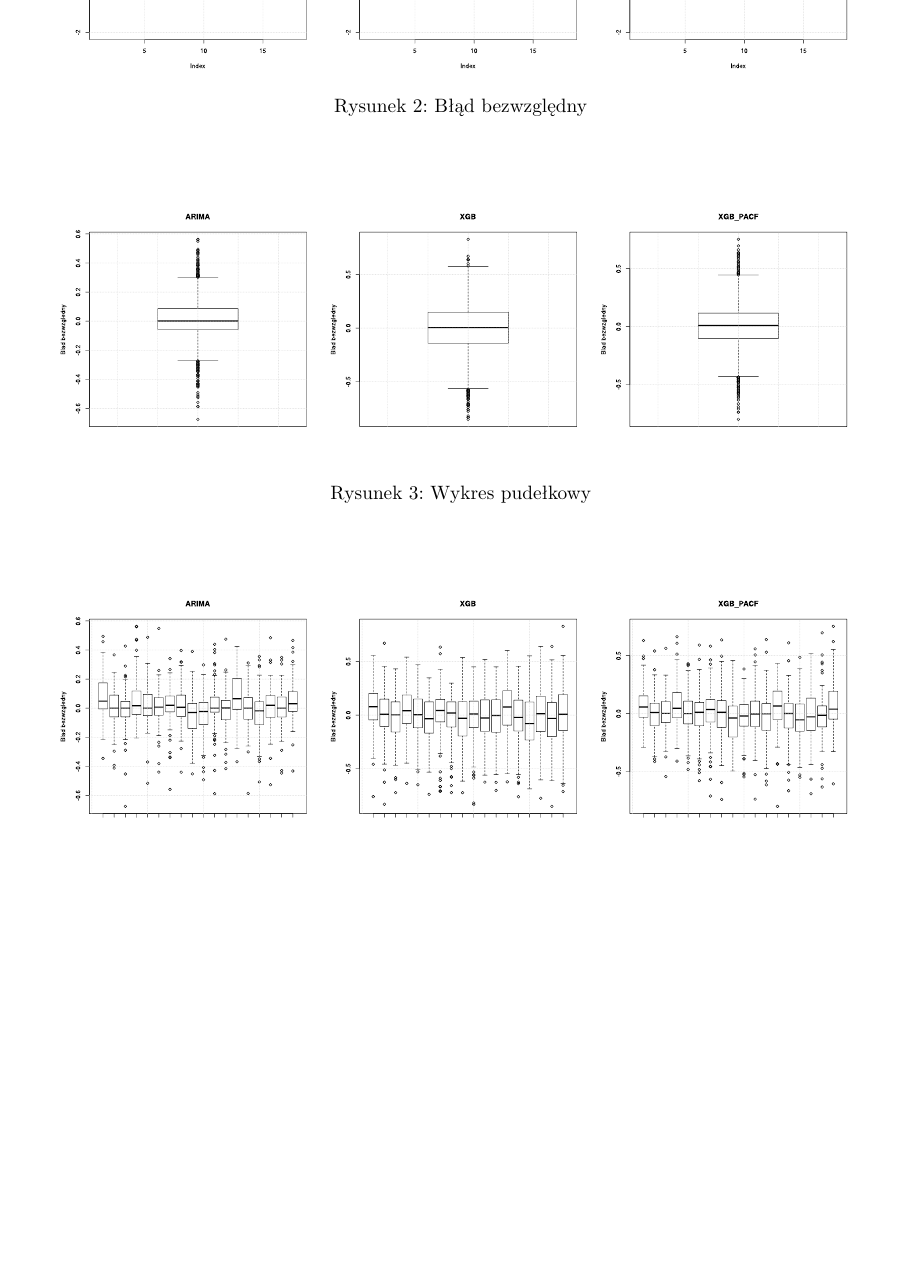
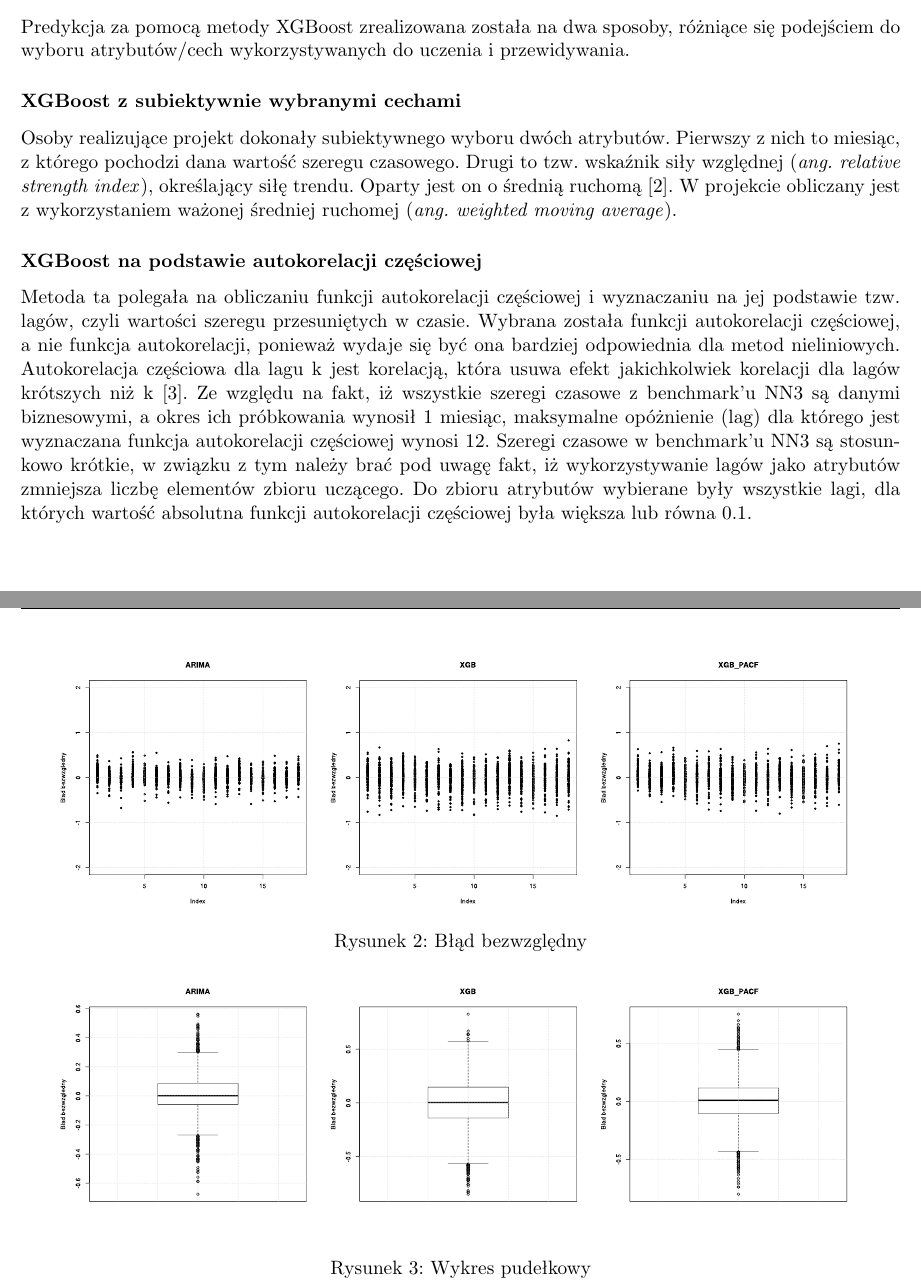
Before and after one commit to lblaszka/MEUM-projekt, a LaTeX document (dokumentacja_koncowa/meum_dokumentacja.tex): part of page 7 of 13 before the commit and two parts of pages 6 and 7 of 13 after it, the two joined at a grey line, cut at the place of the change, the shorter picture padded with empty space. Compiled offline with pdfLaTeX.

Commit message:
Update XGBoost in dokumentacja końcowa.

```diff
--- a/dokumentacja_koncowa/meum_dokumentacja.tex
+++ b/dokumentacja_koncowa/meum_dokumentacja.tex
@@ -207,7 +207,26 @@ for (j in 1:TEST_DATA_LENGTH) {
 \end{lstlisting}
 
 \subsection{XGBoost}
-\textcolor{red}{Do uzupełnienia.}
+
+Predykcja za pomocą metody XGBoost zrealizowana została na dwa sposoby, różniące się podejściem do wyboru atrybutów/cech wykorzystywanych do uczenia i przewidywania.
+
+\subsubsection{XGBoost z subiektywnie wybranymi cechami}
+Osoby realizujące projekt dokonały subiektywnego wyboru dwóch atrybutów.
+Pierwszy z nich to miesiąc, z którego pochodzi dana wartość szeregu czasowego.
+Drugi to tzw. wskaźnik siły względnej (\textit{ang. relative strength index}), określający siłę trendu.
+Oparty jest on o średnią ruchomą \cite{noauthor_relative_2018}.
+W projekcie obliczany jest z wykorzystaniem ważonej średniej ruchomej (\textit{ang. weighted moving average}).
+
+\subsubsection{XGBoost na podstawie autokorelacji częściowej}
+Metoda ta polegała na obliczaniu funkcji autokorelacji częściowej i wyznaczaniu na jej podstawie tzw. lagów, czyli wartości szeregu przesuniętych w czasie.
+Wybrana została funkcji autokorelacji częściowej, a nie funkcja autokorelacji, ponieważ wydaje się być ona bardziej odpowiednia dla metod nieliniowych.
+Autokorelacja częściowa dla lagu k jest korelacją, która usuwa efekt jakichkolwiek korelacji dla lagów krótszych niż k \cite{cowpertwait_introductory_2009}.
+Ze względu na fakt, iż wszystkie szeregi czasowe z benchmark'u NN3 są danymi biznesowymi, a okres ich próbkowania wynosił 1 miesiąc, maksymalne opóżnienie (lag) dla którego jest wyznaczana funkcja autokorelacji częściowej wynosi 12.
+Szeregi czasowe w benchmark'u NN3 są stosunkowo krótkie, w związku z tym należy brać pod uwagę fakt, iż wykorzystywanie lagów jako atrybutów zmniejsza liczbę elementów zbioru uczącego.
+Do zbioru atrybutów wybierane były wszystkie lagi, dla których wartość absolutna funkcji autokorelacji częściowej była większa lub równa 0.1.
+
+\subsubsection{Optymalizacja hiperparametrów}
+
 
 \section{Prezentacja wyników}
 \color{red}
```
Also changed, not shown: dokumentacja_koncowa/MEUM_projekt.bib (+25 -0 lines), dokumentacja_koncowa/meum_dokumentacja.pdf.
